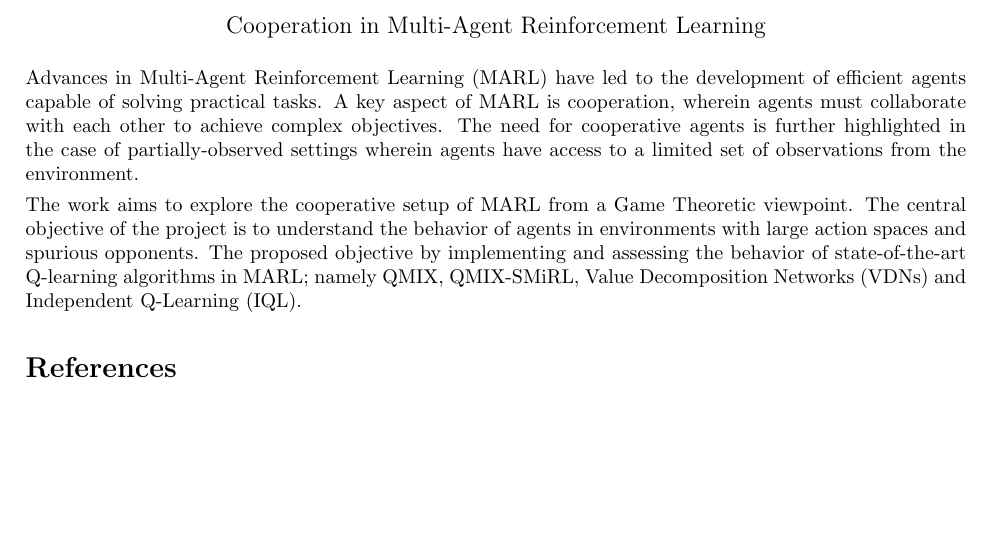
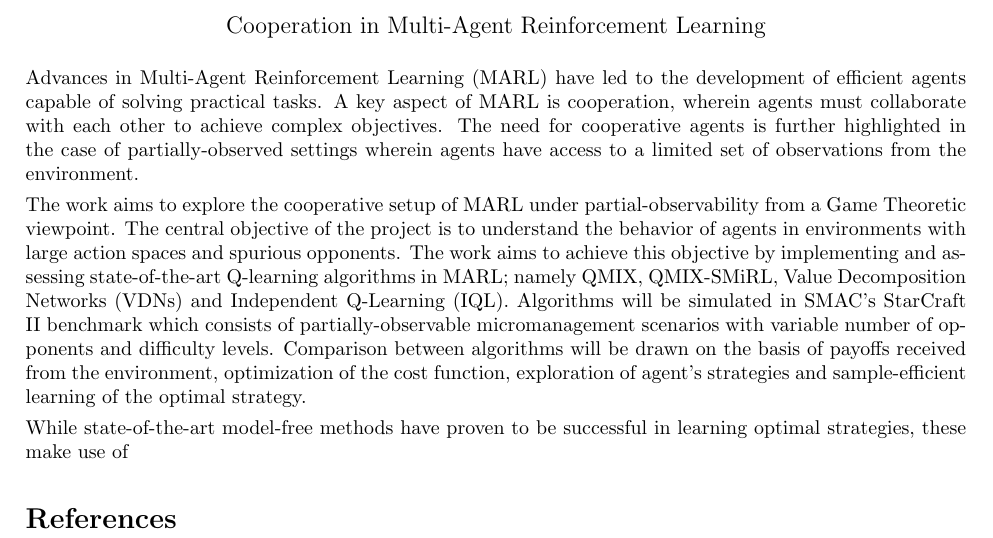
Before and after one commit to karush17/ECE1657-Project, a LaTeX document (proposal/main.tex): part of the page, cut so that both start at the same text, the shorter picture padded with empty space. Compiled offline with pdfLaTeX.

Commit message:
start novelty

```diff
--- a/proposal/main.tex
+++ b/proposal/main.tex
@@ -59,7 +59,9 @@
 
 Advances in Multi-Agent Reinforcement Learning (MARL) have led to the development of efficient agents capable of solving practical tasks. A key aspect of MARL is cooperation, wherein agents must collaborate with each other to achieve complex objectives. The need for cooperative agents is further highlighted in the case of partially-observed settings wherein agents have access to a limited set of observations from the environment.
 
-The work aims to explore the cooperative setup of MARL from a Game Theoretic viewpoint. The central objective of the project is to understand the behavior of agents in environments with large action spaces and spurious opponents. The proposed objective by implementing and assessing the behavior of state-of-the-art Q-learning algorithms in MARL; namely QMIX, QMIX-SMiRL, Value Decomposition Networks (VDNs) and Independent Q-Learning (IQL).
+The work aims to explore the cooperative setup of MARL under partial-observability from a Game Theoretic viewpoint. The central objective of the project is to understand the behavior of agents in environments with large action spaces and spurious opponents. The work aims to achieve this objective by implementing and assessing state-of-the-art Q-learning algorithms in MARL; namely QMIX, QMIX-SMiRL, Value Decomposition Networks (VDNs) and Independent Q-Learning (IQL). Algorithms will be simulated in SMAC's StarCraft II benchmark which consists of partially-observable micromanagement scenarios with variable number of opponents and difficulty levels. Comparison between algorithms will be drawn on the basis of payoffs received from the environment, optimization of the cost function, exploration of agent's strategies and sample-efficient learning of the optimal strategy.
+
+While state-of-the-art model-free methods have proven to be successful in learning optimal strategies, these make use of
 
 \bibliographystyle{abbrv}
 \small{\bibliography{sample}}
```
Also changed, not shown: proposal/main.pdf, 3 other files.
